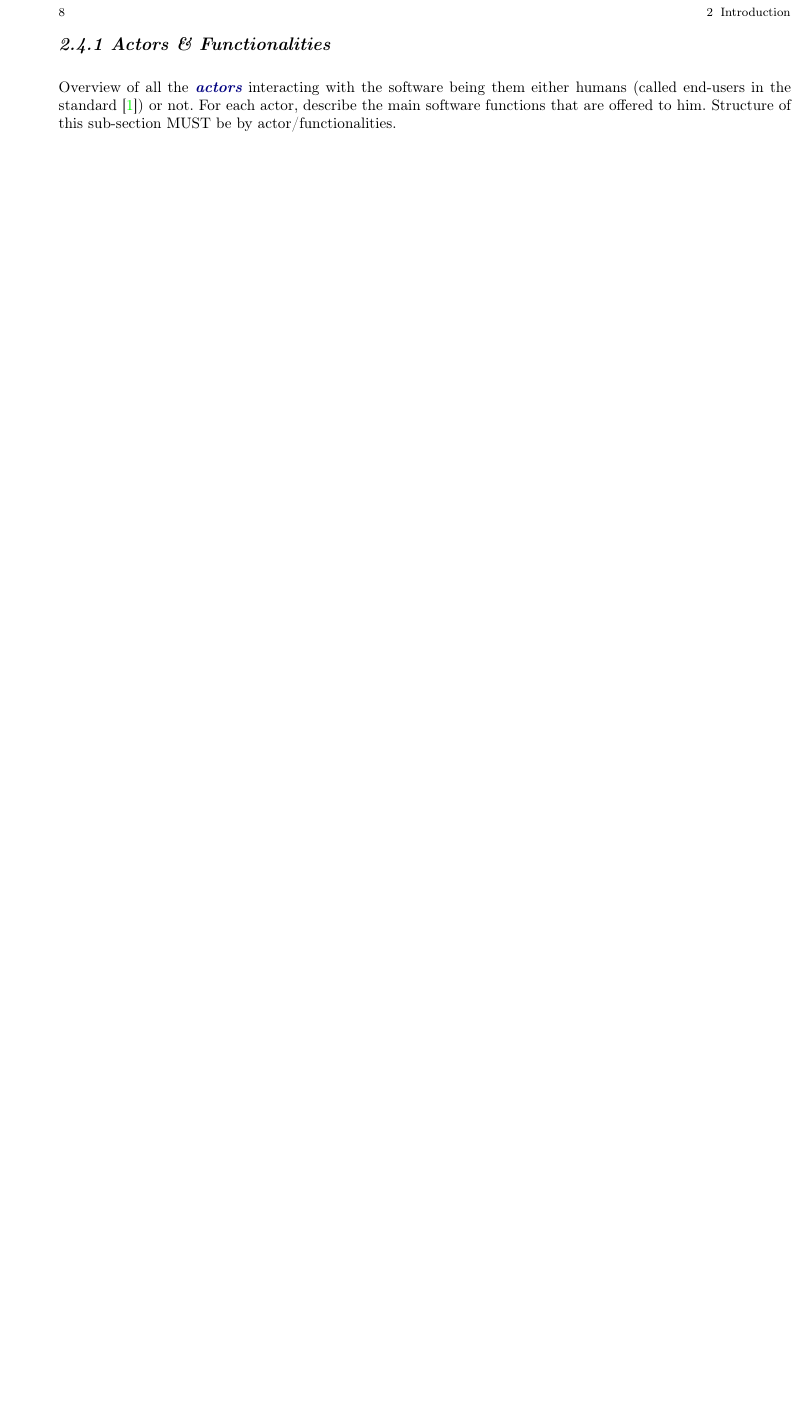
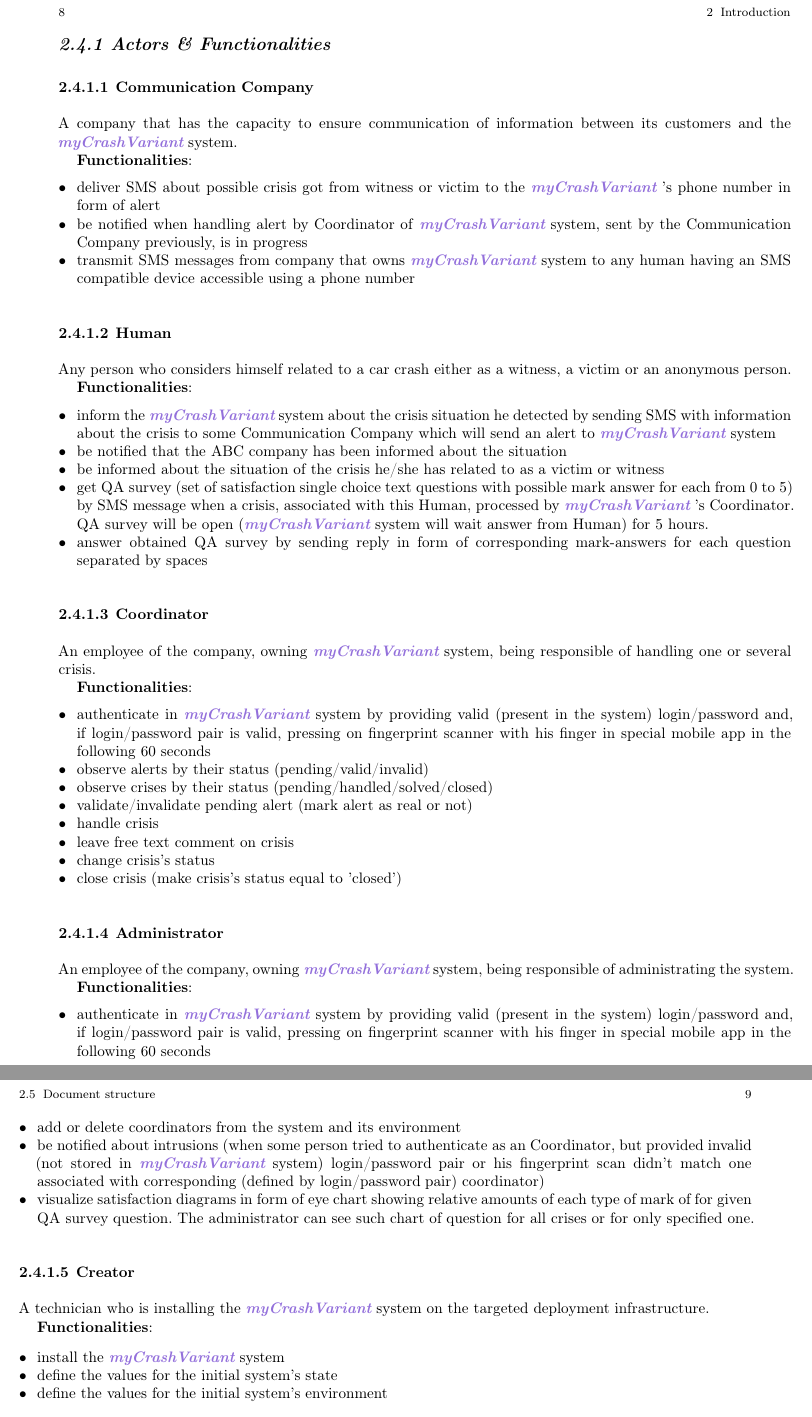
Before and after one commit to rafavaliev/INPLS-SED-2017-g05, a LaTeX document (lu.uni.lassy.excalibur.group05.usermanual.report/user-manual.tex, which reads lu.uni.lassy.excalibur.group05.usermanual.report/doc/introduction/introduction.tex): part of page 8 of 19 before the commit and two parts of pages 8 and 9 of 21 after it, the two joined at a grey line, cut so that both start at the same text, the shorter picture padded with empty space. The pictures show the PDF file lu.uni.lassy.excalibur.group05.usermanual.report/user-manual.pdf that the author committed with the source.

Commit message:
myCrashVariant User Manual
Section 2.4.1: Actors and fucntionalities is done

```diff
--- a/lu.uni.lassy.excalibur.group05.usermanual.report/doc/introduction/introduction.tex
+++ b/lu.uni.lassy.excalibur.group05.usermanual.report/doc/introduction/introduction.tex
@@ -57,9 +57,100 @@ Brief overview of the software application domain and main purpose.
 
 
 \subsection{Actors \& Functionalities}
-Overview of all the \textbf{\emph{\glspl{actor}}} interacting with the software
-being them either humans (called end-users in the standard
-\cite{IEEE-2001-userdocumentation}) or not. For each actor, describe the main
-software functions that are offered to him. Structure of this sub-section MUST
-be by actor/functionalities.
 
+% Overview of all the \textbf{\emph{\glspl{actor}}} interacting with the software
+% being them either humans (called end-users in the standard
+% \cite{IEEE-2001-userdocumentation}) or not. For each actor, describe the main
+% software functions that are offered to him. Structure of this sub-section MUST
+% be by actor/functionalities.
+
+\subsubsection{Communication Company}
+A company that has the capacity to ensure communication of information between
+its customers and the \mysystemname system.
+
+\textbf{Functionalities}:
+
+\begin{itemize}
+  \item deliver SMS about possible crisis got from witness or victim to the
+  \mysystemname's phone number in form of alert
+  \item be notified when handling alert by Coordinator of \mysystemname system,
+  sent by the Communication Company previously, is in progress
+  \item transmit SMS messages from company that owns \mysystemname system to any
+  human having an SMS compatible device accessible using a phone number
+\end{itemize}
+
+\subsubsection{Human}
+Any person who considers himself related to a car crash either as a
+witness, a victim or an anonymous person.
+
+\textbf{Functionalities}:
+
+\begin{itemize}
+  \item inform the \mysystemname system about the crisis situation he detected
+  by sending SMS with information about the crisis to some Communication Company
+  which will send an alert to \mysystemname system
+  \item be notified that the ABC company has been informed about the situation
+  \item be informed about the situation of the crisis he/she has related to as a
+  victim or witness
+  \item get QA survey (set of satisfaction single choice text questions with
+  possible mark answer for each from 0 to 5) by SMS message when a crisis,
+  associated with this Human, processed by \mysystemname's Coordinator. QA
+  survey will be open (\mysystemname system will wait answer from Human) for 5
+  hours.
+  \item answer obtained QA survey by sending reply in form of corresponding
+  mark-answers for each question separated by spaces
+\end{itemize}
+
+\subsubsection{Coordinator}
+An employee of the company, owning \mysystemname system, being responsible of
+handling one or several crisis.
+
+\textbf{Functionalities}:
+
+\begin{itemize}
+  \item authenticate in \mysystemname system by providing valid (present in the
+  system) login/password and, if login/password pair is valid, pressing on
+  fingerprint scanner with his finger in special mobile app in the following 60
+  seconds
+  \item observe alerts by their status (pending/valid/invalid)
+  \item observe crises by their status (pending/handled/solved/closed)
+  \item validate/invalidate pending alert (mark alert as real or not)
+  \item handle crisis
+  \item leave free text comment on crisis
+  \item change crisis's status
+  \item close crisis (make crisis's status equal to 'closed')
+\end{itemize}
+
+\subsubsection{Administrator}
+An employee of the company, owning \mysystemname system, being responsible of
+administrating the system.
+
+\textbf{Functionalities}:
+
+\begin{itemize}
+  \item authenticate in \mysystemname system by providing valid (present in the
+  system) login/password and, if login/password pair is valid, pressing on
+  fingerprint scanner with his finger in special mobile app in the following 60
+  seconds
+  \item add or delete coordinators from the system and its environment
+  \item be notified about intrusions (when some person tried to authenticate as
+  an Coordinator, but provided invalid (not stored in \mysystemname system)
+  login/password pair or his fingerprint scan didn't match one associated with
+  corresponding (defined by login/password pair) coordinator)
+  \item visualize satisfaction diagrams in form of eye chart showing relative
+  amounts of each type of mark of for given QA survey question. The
+  administrator can see such chart of question for all crises or for only
+  specified one.
+\end{itemize}
+
+\subsubsection{Creator}
+A technician who is installing the \mysystemname system on the targeted
+deployment infrastructure.
+
+\textbf{Functionalities}:
+
+\begin{itemize}
+  \item install the \mysystemname system
+  \item define the values for the initial system’s state
+  \item define the values for the initial system’s environment
+\end{itemize}
@@ -65,0 +164 @@ be by actor/functionalities.
+\textbf{Functionalities}:
```
Also changed, not shown: lu.uni.lassy.excalibur.group05.usermanual.report/user-manual.pdf, lu.uni.lassy.excalibur.group05.usermanual.report/doc/introduction/introduction.tex (13 more changed lines).
